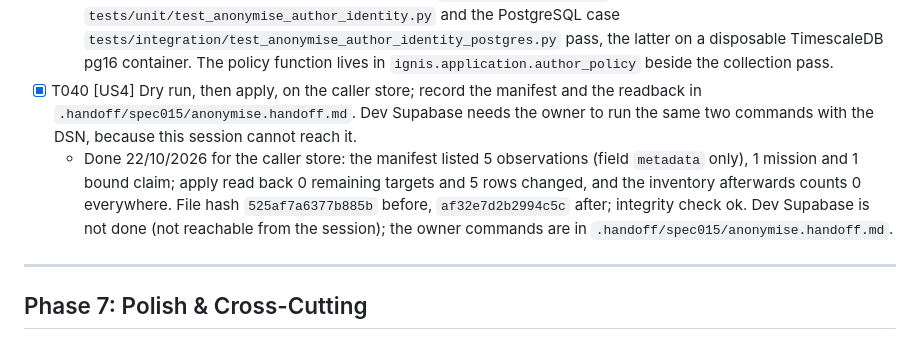
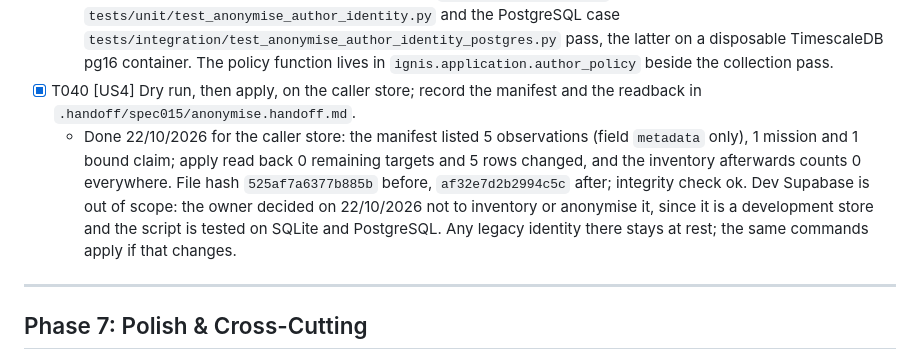
Before and after one commit to fioenix/fn-ignis, a Markdown page: specs/015-no-author-identity-at-rest/tasks.md, the part around the change. Drawn GitHub-style.

```diff
--- a/specs/015-no-author-identity-at-rest/tasks.md
+++ b/specs/015-no-author-identity-at-rest/tasks.md
@@ -179,8 +179,8 @@ test-first: each test task must be observed failing before its implementation ta
   - Decided 22/10/2026: anonymise. Recorded in `spec.md` Clarifications, session 2026-10-22. The inventory was rerun that day: the caller store still holds 5 observations with `channel_id` and `channel_title` and nothing else, file hash unchanged. Dev Supabase was again not inventoried: the session sandbox refused the connection (OperationalError), and the classifier refused running it outside the sandbox.
 - [x] T039 [US4] Failing tests, then `scripts/anonymise_author_identity.py`: dry run by default printing a manifest (target rows per table and field, affected missions, bound claims, account-derived source keys left as they are), `--apply` in one transaction followed by a readback. Reuses the collection policy through `ignis.application.author_policy`, so a compliant row is unchanged. SQLite and PostgreSQL.
   - Done 22/10/2026. RED observed (ImportError: no `strip_stored_identity`), then 5 SQLite tests in `tests/unit/test_anonymise_author_identity.py` and the PostgreSQL case `tests/integration/test_anonymise_author_identity_postgres.py` pass, the latter on a disposable TimescaleDB pg16 container. The policy function lives in `ignis.application.author_policy` beside the collection pass.
-- [x] T040 [US4] Dry run, then apply, on the caller store; record the manifest and the readback in `.handoff/spec015/anonymise.handoff.md`. Dev Supabase needs the owner to run the same two commands with the DSN, because this session cannot reach it.
-  - Done 22/10/2026 for the caller store: the manifest listed 5 observations (field `metadata` only), 1 mission and 1 bound claim; apply read back 0 remaining targets and 5 rows changed, and the inventory afterwards counts 0 everywhere. File hash `525af7a6377b885b` before, `af32e7d2b2994c5c` after; integrity check ok. Dev Supabase is not done (not reachable from the session); the owner commands are in `.handoff/spec015/anonymise.handoff.md`.
+- [x] T040 [US4] Dry run, then apply, on the caller store; record the manifest and the readback in `.handoff/spec015/anonymise.handoff.md`.
+  - Done 22/10/2026 for the caller store: the manifest listed 5 observations (field `metadata` only), 1 mission and 1 bound claim; apply read back 0 remaining targets and 5 rows changed, and the inventory afterwards counts 0 everywhere. File hash `525af7a6377b885b` before, `af32e7d2b2994c5c` after; integrity check ok. Dev Supabase is out of scope: the owner decided on 22/10/2026 not to inventory or anonymise it, since it is a development store and the script is tested on SQLite and PostgreSQL. Any legacy identity there stays at rest; the same commands apply if that changes.
 
 ---
 
```
Also changed, not shown: specs/015-no-author-identity-at-rest/spec.md (+3 -0 lines).
